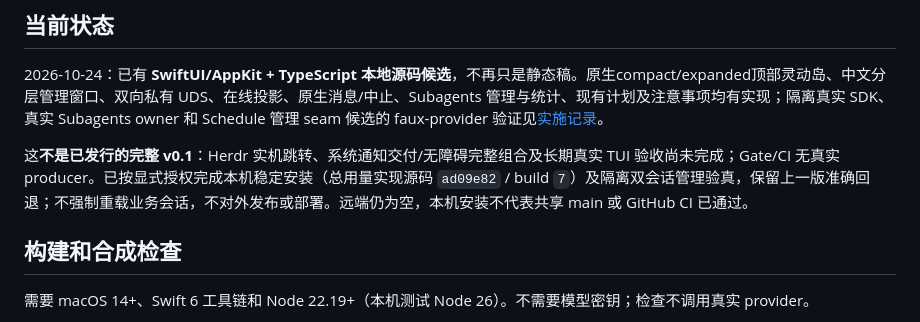
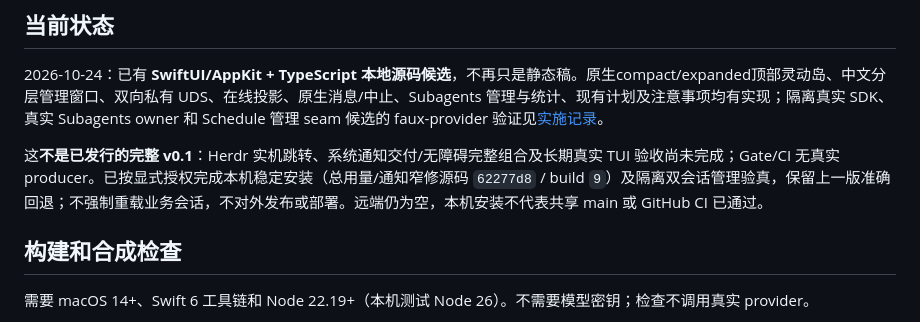
Before and after one commit to chenhaoxiang/pi-desk, a Markdown page: README.md, the part around the change. Rendered like a GitHub page.

Commit message:
docs: record build 9 and bounded TUI qualification

```diff
--- a/README.md
+++ b/README.md
@@ -8,7 +8,7 @@ Pi Desk 是 Pi-only 的轻量 macOS 原生可视化与管理客户端。它连
 
 2026-10-24：已有 **SwiftUI/AppKit + TypeScript 本地源码候选**，不再只是静态稿。原生compact/expanded顶部灵动岛、中文分层管理窗口、双向私有 UDS、在线投影、原生消息/中止、Subagents 管理与统计、现有计划及注意事项均有实现；隔离真实 SDK、真实 Subagents owner 和 Schedule 管理 seam 候选的 faux-provider 验证见[实施记录](docs/implementation-plan.md#6-本地实施与证据层级)。
 
-这**不是已发行的完整 v0.1**：Herdr 实机跳转、系统通知交付/无障碍完整组合及长期真实 TUI 验收尚未完成；Gate/CI 无真实 producer。已按显式授权完成本机稳定安装（总用量实现源码 `ad09e82` / build `7`）及隔离双会话管理验真，保留上一版准确回退；不强制重载业务会话，不对外发布或部署。远端仍为空，本机安装不代表共享 main 或 GitHub CI 已通过。
+这**不是已发行的完整 v0.1**：Herdr 实机跳转、系统通知交付/无障碍完整组合及长期真实 TUI 验收尚未完成；Gate/CI 无真实 producer。已按显式授权完成本机稳定安装（总用量/通知窄修源码 `62277d8` / build `9`）及隔离双会话管理验真，保留上一版准确回退；不强制重载业务会话，不对外发布或部署。远端仍为空，本机安装不代表共享 main 或 GitHub CI 已通过。
 
 ## 构建和合成检查
 
```
Also changed, not shown: docs/implementation-plan.md (+1 -1 lines), 1 other file.
